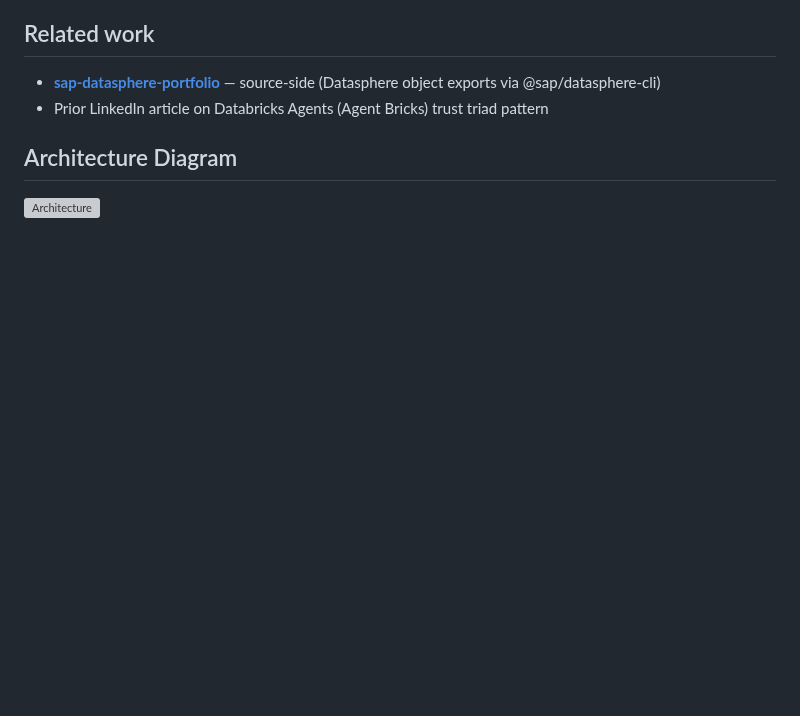
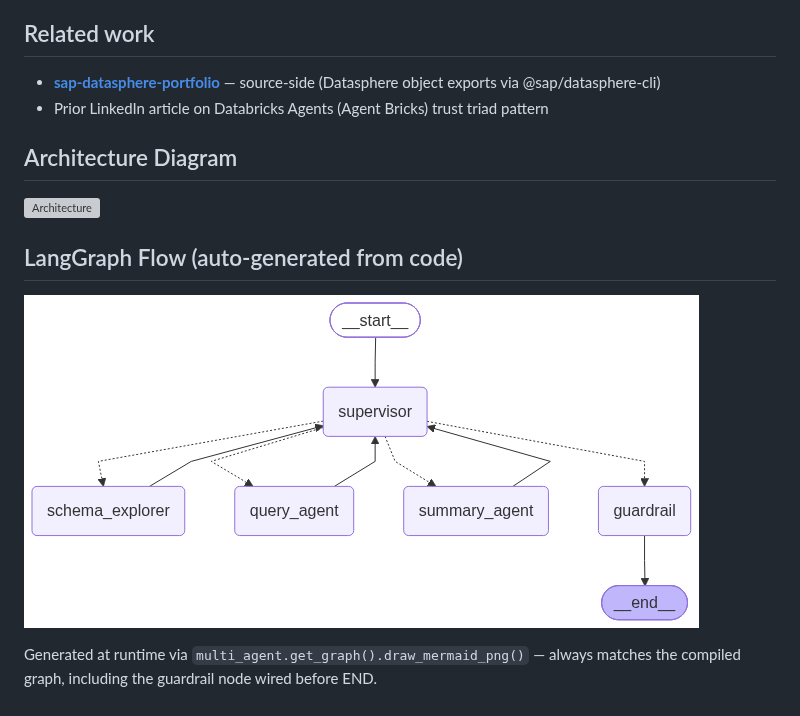
Before and after one commit to srini118us/databricks-journey, a Markdown page: sap-databricks-trial/README.md, the part around the change. GitHub-like rendering; pictures changed too: sap-databricks-trial/langgraph_flow.png (added); blank space fills up the shorter version; grey boxes are pictures that could not be loaded.

Commit message:
Add LangGraph flow diagram (auto-generated) and architecture SVG

```diff
--- a/sap-databricks-trial/README.md
+++ b/sap-databricks-trial/README.md
@@ -50,3 +50,9 @@ Supervisor LLM occasionally fails to emit FINISH after tasks complete, causing e
 ## Architecture Diagram
 
 ![Architecture](architecture.svg)
+
+## LangGraph Flow (auto-generated from code)
+
+![LangGraph flow](langgraph_flow.png)
+
+Generated at runtime via `multi_agent.get_graph().draw_mermaid_png()` — always matches the compiled graph, including the guardrail node wired before END.
```
